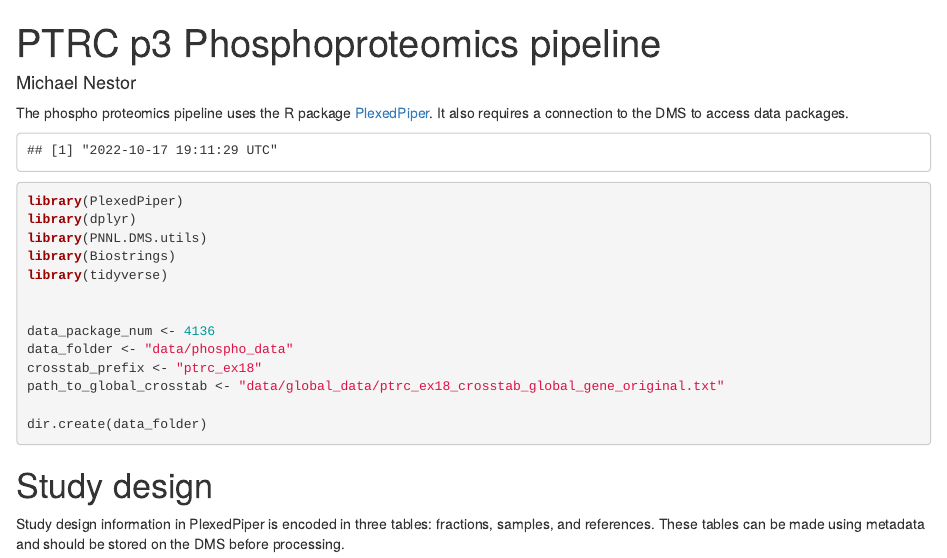
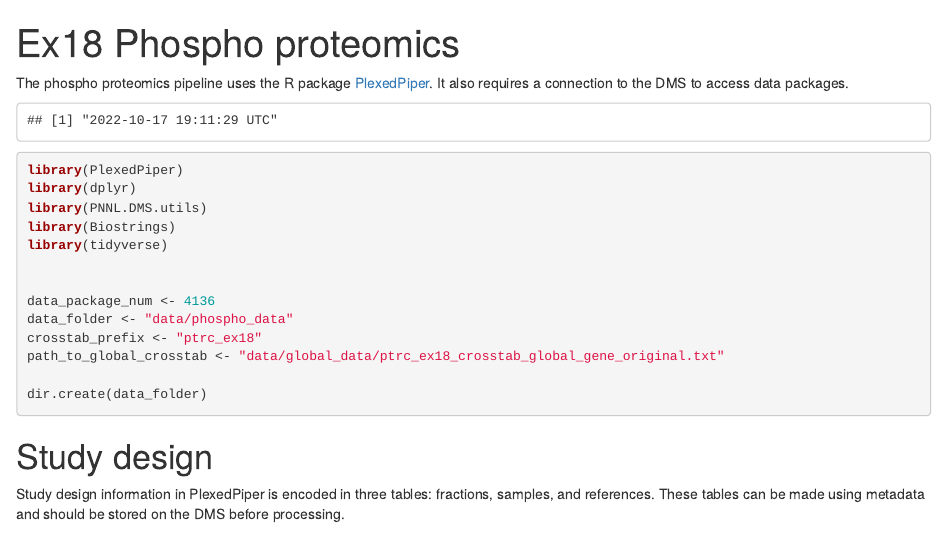
Before and after one commit to CamiloPosso/Exp18_cell_lines, an R Markdown document (proteomics/2-process_phospho_data.Rmd): the page in a window 1100 px wide, from its top. Rendered offline with R 4.5, knitr and Pandoc, with nearby package versions; some code elsewhere in the file could not run offline.

Commit message:
Update 2-process_phospho_data.Rmd

```diff
--- a/proteomics/2-process_phospho_data.Rmd
+++ b/proteomics/2-process_phospho_data.Rmd
@@ -1,6 +1,5 @@
 ---
-title: "PTRC p3 Phosphoproteomics pipeline"
-author: "Michael Nestor"
+title: "Ex18 Phospho proteomics"
 output: html_document
 ---
 
```
